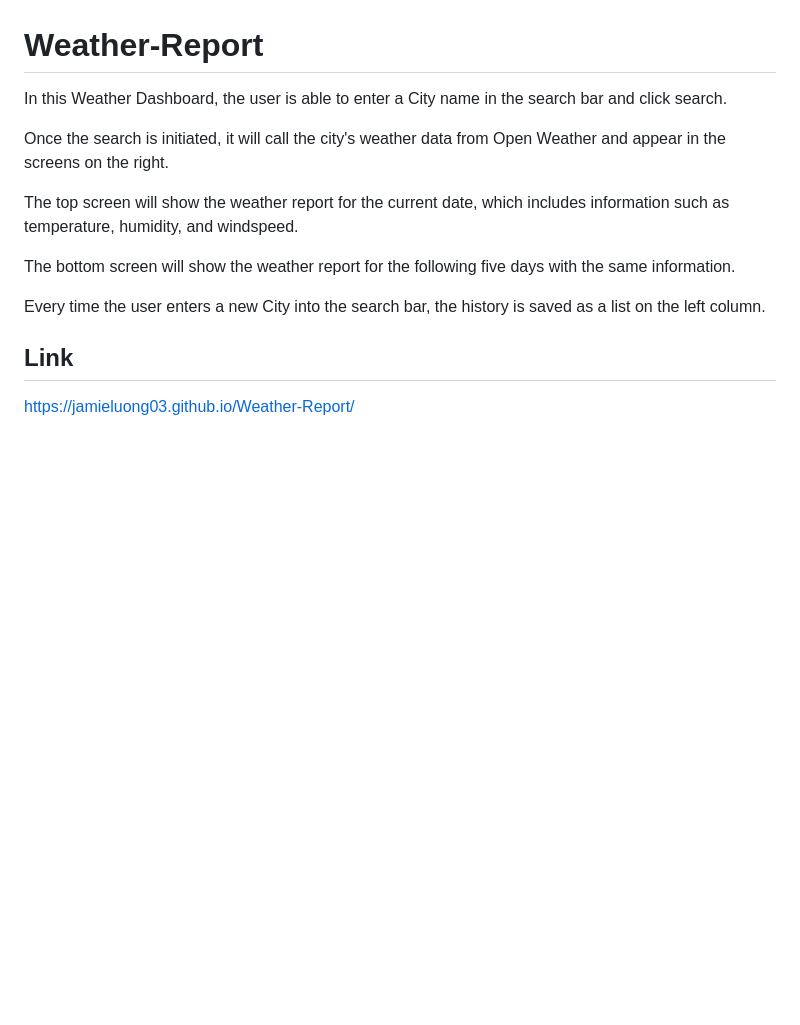
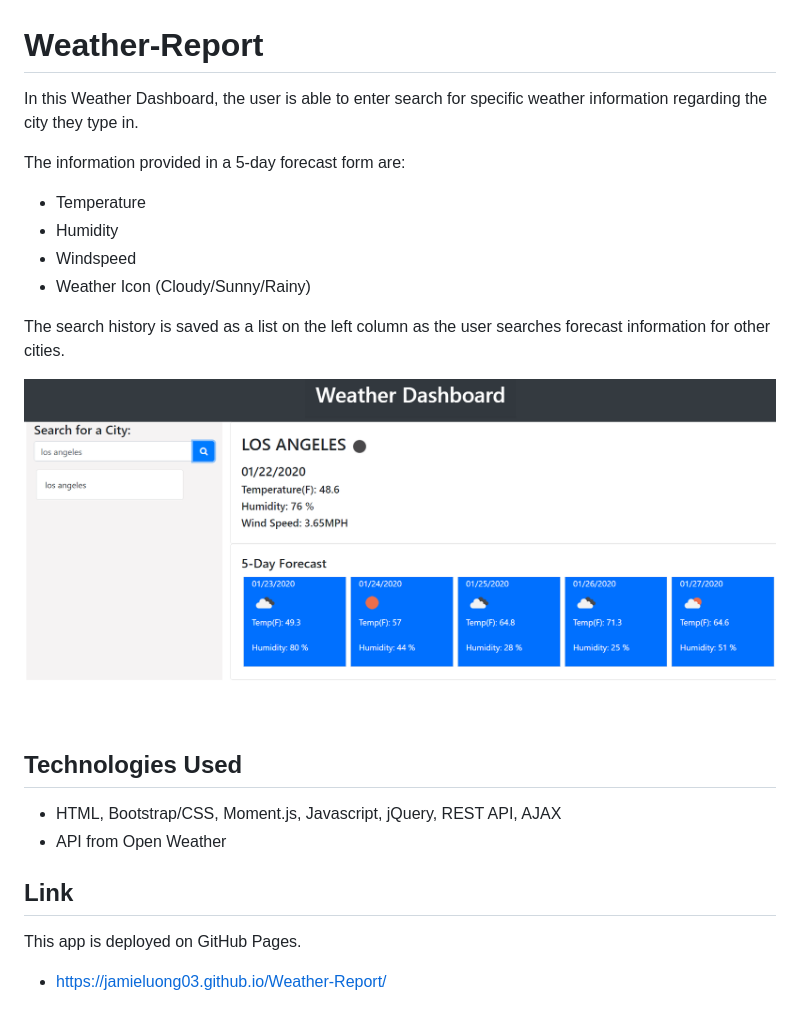
Before and after one commit to jamieluong03/Weather-Report, a Markdown page: README.md, the part around the change. Drawn GitHub-style; pictures changed too: weather.png (added); blank space fills up the shorter version.

Commit message:
updated readme and added sc

```diff
--- a/README.md
+++ b/README.md
@@ -1,15 +1,23 @@
 # Weather-Report
 
-In this Weather Dashboard, the user is able to enter a City name in the search bar and click search.
+In this Weather Dashboard, the user is able to enter search for specific weather information regarding the city they type in.
 
-Once the search is initiated, it will call the city's weather data from Open Weather and appear in the screens on the right.
+The information provided in a 5-day forecast form are:
+* Temperature
+* Humidity
+* Windspeed
+* Weather Icon (Cloudy/Sunny/Rainy)
 
-The top screen will show the weather report for the current date, which includes information such as temperature, humidity, and windspeed.
-
-The bottom screen will show the weather report for the following five days with the same information.
-
-Every time the user enters a new City into the search bar, the history is saved as a list on the left column.
+The search history is saved as a list on the left column as the user searches forecast information for other cities.
 
 
+<img src="weather.png">
+
+
+## Technologies Used
+* HTML, Bootstrap/CSS, Moment.js, Javascript, jQuery, REST API, AJAX
+* API from Open Weather
+
 ## Link
-https://jamieluong03.github.io/Weather-Report/
+This app is deployed on GitHub Pages.
+* https://jamieluong03.github.io/Weather-Report/
```
